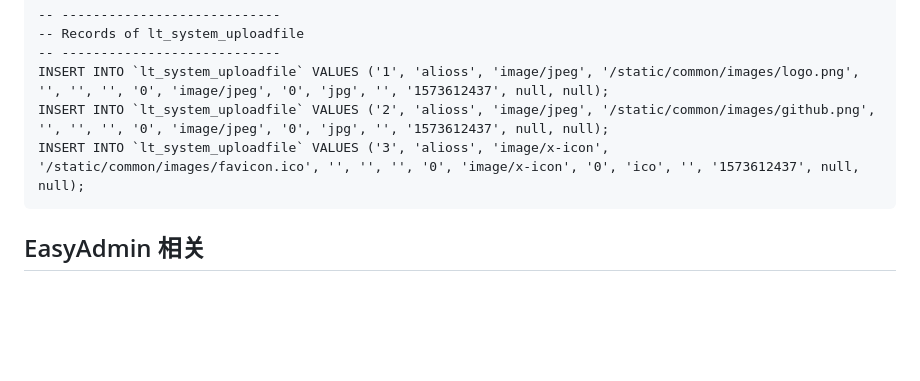
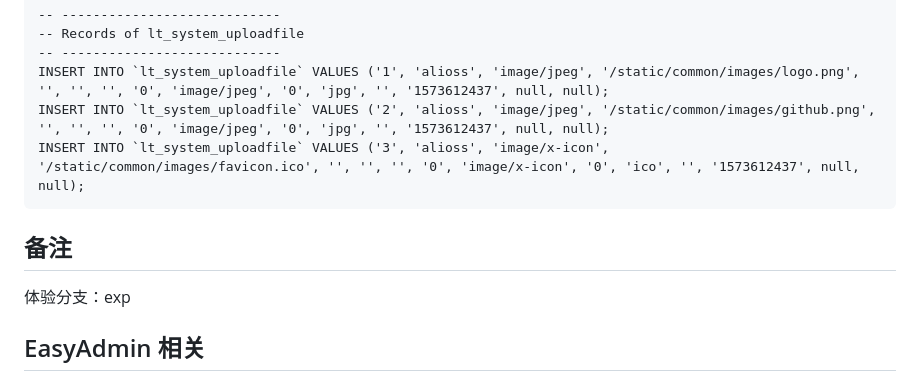
Before and after one commit to iBaiYang/layuimini-thinkphp, a Markdown page: README.md, the part around the change. Rendered like a GitHub page; blank space fills up the shorter version.

Commit message:
初步修改 5

````diff
--- a/README.md
+++ b/README.md
@@ -475,6 +475,10 @@ INSERT INTO `lt_system_uploadfile` VALUES ('2', 'alioss', 'image/jpeg', '/static
 INSERT INTO `lt_system_uploadfile` VALUES ('3', 'alioss', 'image/x-icon', '/static/common/images/favicon.ico', '', '', '', '0', 'image/x-icon', '0', 'ico', '', '1573612437', null, null);
 ```
 
+## 备注
+
+体验分支：exp
+
 ## EasyAdmin 相关
 
 该框架基于的框架的官方名称是 EasyAdmin，建议在EasyAdmin的基础上进行开发，本框架只是一个示例，下面是相关信息。
````
